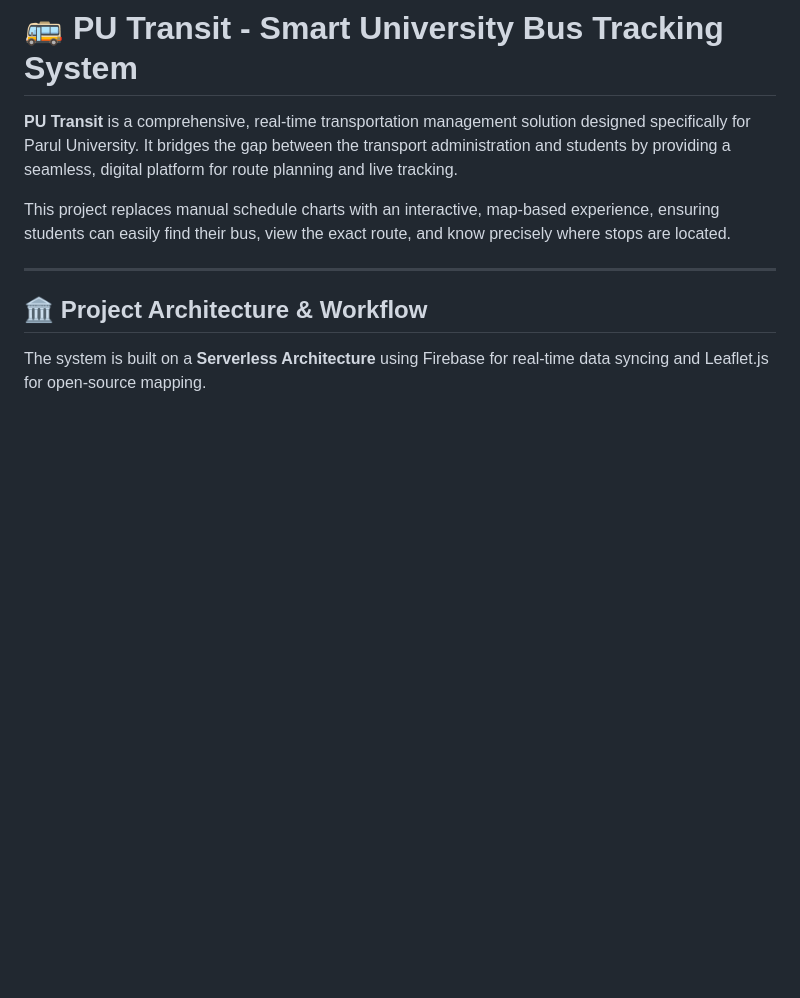
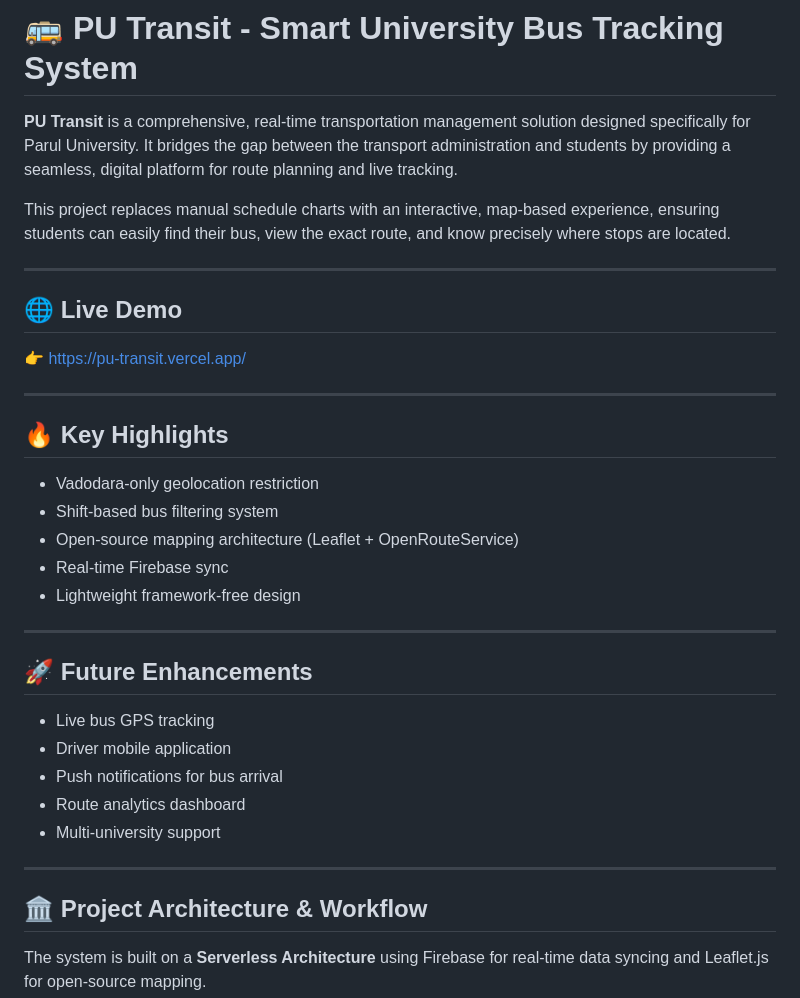
Before and after one commit to adityarajgupta154/PU-Transit, a Markdown page: README.md, the part around one of its changes. Drawn GitHub-style; blank space fills up the shorter version.

```diff
--- a/README.md
+++ b/README.md
@@ -3,6 +3,31 @@
 **PU Transit** is a comprehensive, real-time transportation management solution designed specifically for Parul University. It bridges the gap between the transport administration and students by providing a seamless, digital platform for route planning and live tracking.
 
 This project replaces manual schedule charts with an interactive, map-based experience, ensuring students can easily find their bus, view the exact route, and know precisely where stops are located.
+
+---
+
+## 🌐 Live Demo
+👉 https://pu-transit.vercel.app/
+
+---
+
+## 🔥 Key Highlights
+
+- Vadodara-only geolocation restriction
+- Shift-based bus filtering system
+- Open-source mapping architecture (Leaflet + OpenRouteService)
+- Real-time Firebase sync
+- Lightweight framework-free design
+
+---
+
+## 🚀 Future Enhancements
+
+- Live bus GPS tracking
+- Driver mobile application
+- Push notifications for bus arrival
+- Route analytics dashboard
+- Multi-university support
 
 ---
 
```
Also changed, not shown: other parts of README.md (+18 -41 lines).
